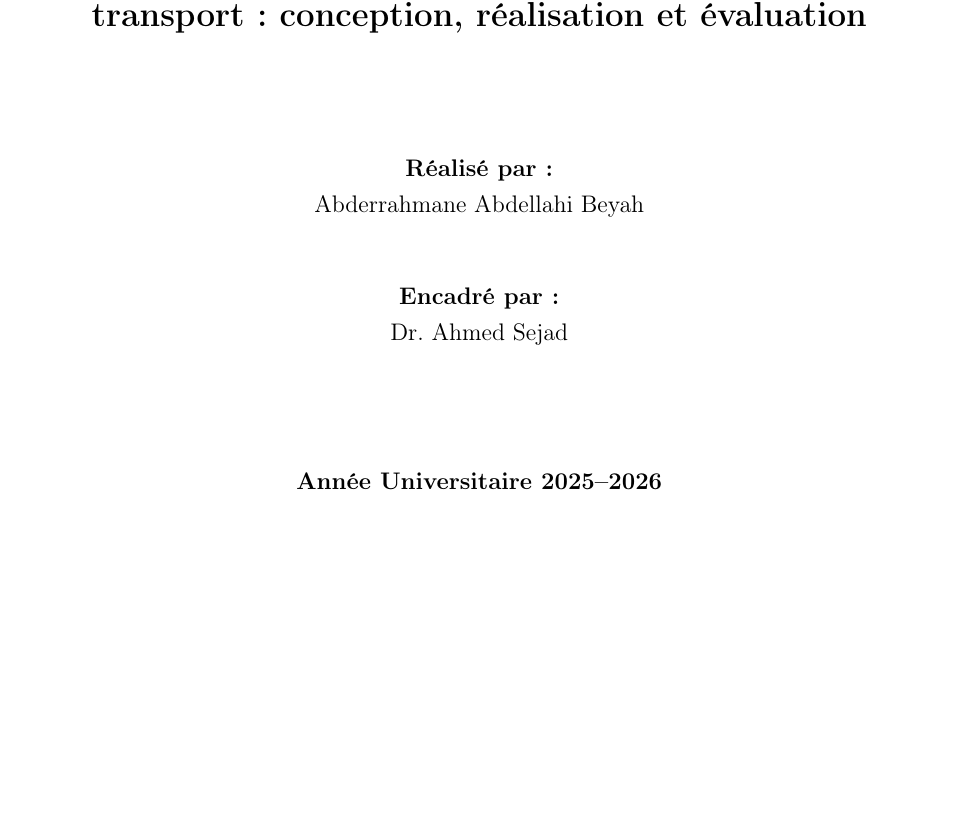
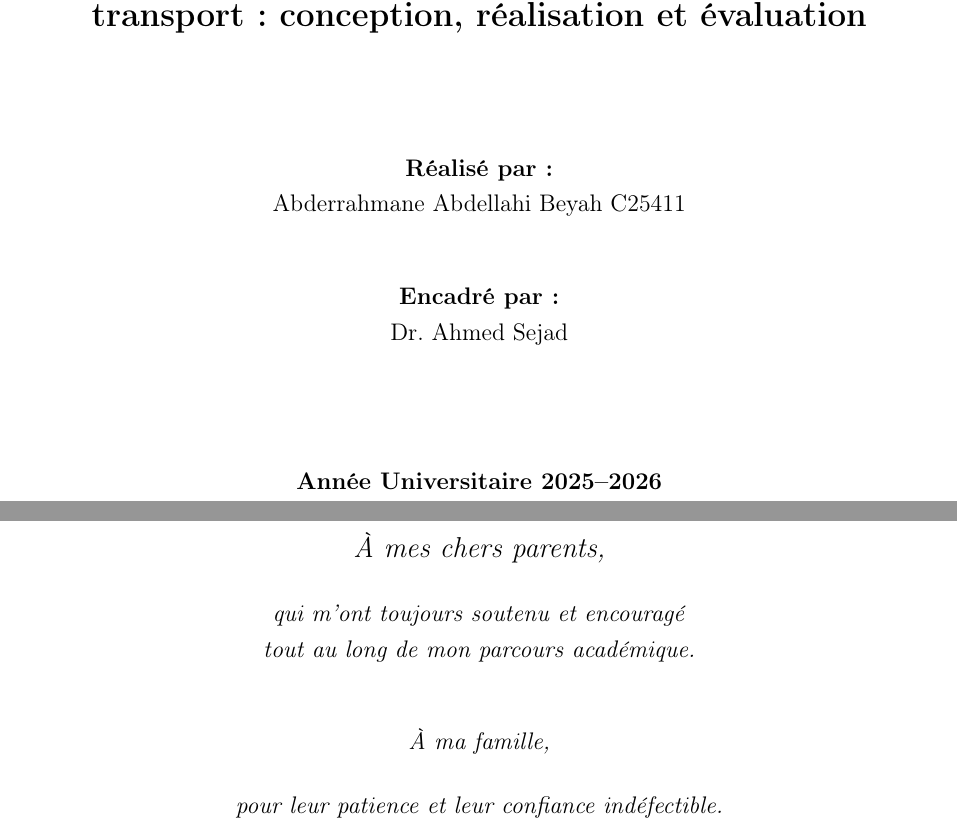
Before and after one commit to abderrahmane-beyah/TMS, a LaTeX document (rapport/rapport.tex): part of page 1 of 71 before the commit and two parts of pages 1 and 2 of 70 after it, the two joined at a grey line, cut so that both start at the same text, the shorter picture padded with empty space. Compiled offline with pdfLaTeX.

Commit message:
rapport final

```diff
--- a/rapport/rapport.tex
+++ b/rapport/rapport.tex
@@ -66,7 +67,7 @@
                     \\[2cm]
 
         \textbf{Réalisé par :} \\
-        Abderrahmane Abdellahi Beyah \\[1cm]
+        Abderrahmane Abdellahi Beyah   C25411\\[1cm]
 
         \textbf{Encadré par :} \\
         Dr. Ahmed Sejad \\[2cm]
@@ -76,3 +77,14 @@
     \end{center}
 
 \end{titlepage}
+
+\chapter*{}
+\thispagestyle{empty}
+\vspace*{\fill}
+\begin{center}
+\textit{\large À mes chers parents,}\\[0.5cm]
+\textit{qui m'ont toujours soutenu et encouragé}\\
+\textit{tout au long de mon parcours académique.}\\[1cm]
+\textit{À ma famille,}\\[0.5cm]
+\textit{pour leur patience et leur confiance indéfectible.}
+\end{center}
```
Also changed, not shown: rapport/benchmarks/computation_time.png (added), rapport/benchmarks/resource_usage.png (added), rapport/benchmarks/solution_quality.png (added), rapport/capture/administration.png (added), rapport/capture/chauffeur_dash.png (added), rapport/capture/chauffeur_tournee_du_jour.png (added), rapport/capture/cree_commande.png (added), rapport/capture/dashboard.png (added), rapport/capture/optimisation.png (added), rapport/capture/tournees.png (added), rapport/class_diagram.png (added), rapport/class_diagrams.png (added), rapport/sequence_confirm_delivery.png (added), rapport/sequence_create_order.png (added), 3 more files, 1 other file.
